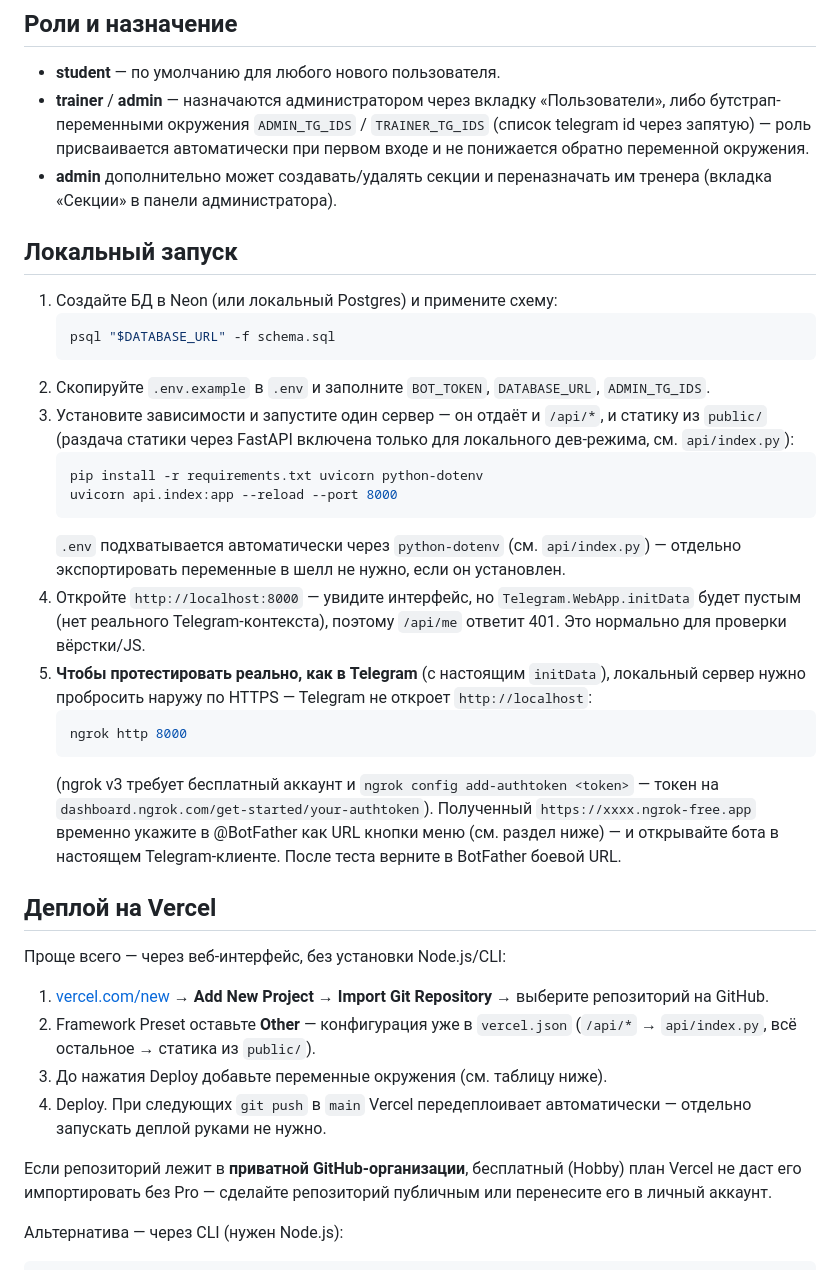
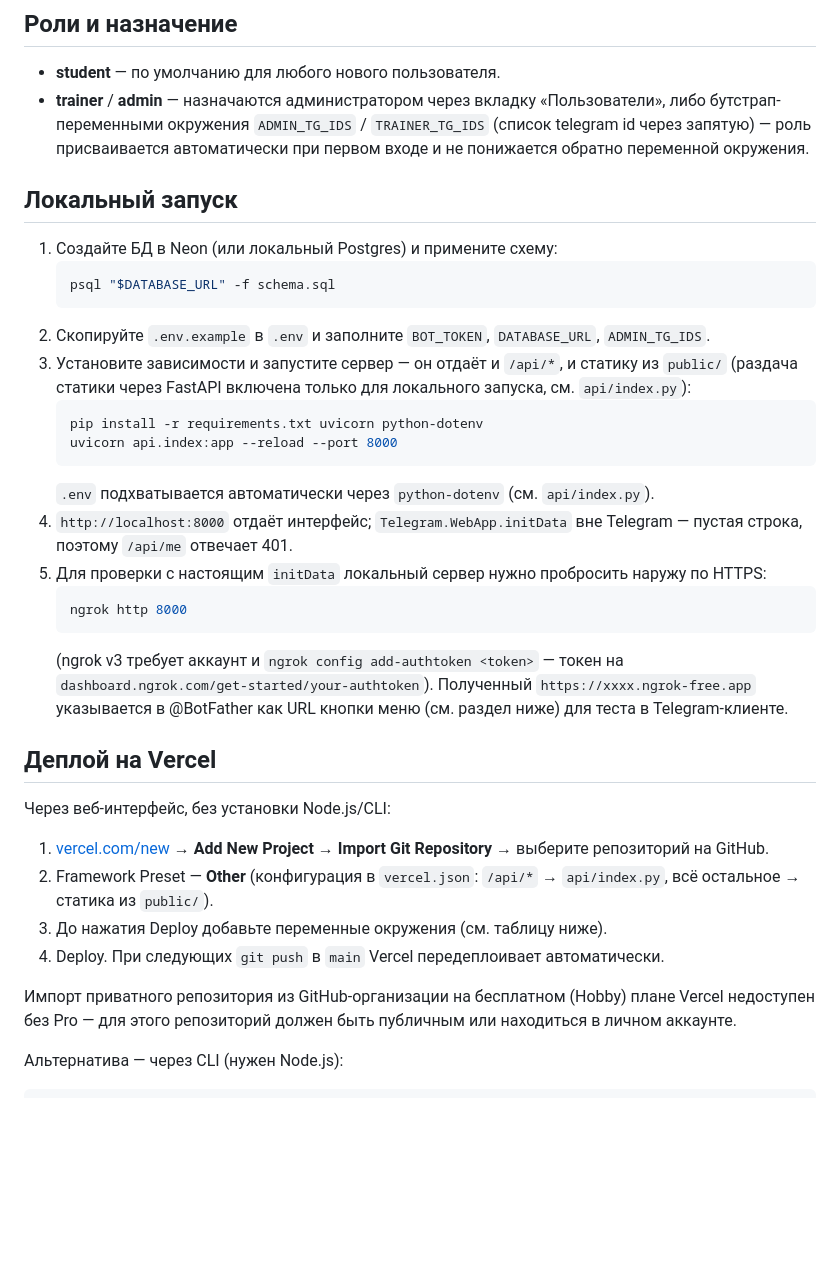
Before and after one commit to NIZHEGORODTSY/HSE_SPORT_CENTRE, a Markdown page: README.md, the part around one of its changes. GitHub-like rendering; blank space fills up the shorter version.

````diff
--- a/README.md
+++ b/README.md
@@ -43,8 +71,6 @@ requirements.txt
   либо бутстрап-переменными окружения `ADMIN_TG_IDS` / `TRAINER_TG_IDS`
   (список telegram id через запятую) — роль присваивается автоматически при первом входе
   и не понижается обратно переменной окружения.
-- **admin** дополнительно может создавать/удалять секции и переназначать им тренера
-  (вкладка «Секции» в панели администратора).
 
 ## Локальный запуск
 
@@ -53,41 +79,36 @@ requirements.txt
    psql "$DATABASE_URL" -f schema.sql
    ```
 2. Скопируйте `.env.example` в `.env` и заполните `BOT_TOKEN`, `DATABASE_URL`, `ADMIN_TG_IDS`.
-3. Установите зависимости и запустите один сервер — он отдаёт и `/api/*`, и статику из `public/`
-   (раздача статики через FastAPI включена только для локального дев-режима, см. `api/index.py`):
+3. Установите зависимости и запустите сервер — он отдаёт и `/api/*`, и статику из `public/`
+   (раздача статики через FastAPI включена только для локального запуска, см. `api/index.py`):
    ```bash
    pip install -r requirements.txt uvicorn python-dotenv
    uvicorn api.index:app --reload --port 8000
    ```
-   `.env` подхватывается автоматически через `python-dotenv` (см. `api/index.py`) — отдельно
-   экспортировать переменные в шелл не нужно, если он установлен.
-4. Откройте `http://localhost:8000` — увидите интерфейс, но `Telegram.WebApp.initData` будет пустым
-   (нет реального Telegram-контекста), поэтому `/api/me` ответит 401. Это нормально для проверки вёрстки/JS.
-5. **Чтобы протестировать реально, как в Telegram** (с настоящим `initData`), локальный сервер нужно
-   пробросить наружу по HTTPS — Telegram не откроет `http://localhost`:
+   `.env` подхватывается автоматически через `python-dotenv` (см. `api/index.py`).
+4. `http://localhost:8000` отдаёт интерфейс; `Telegram.WebApp.initData` вне Telegram — пустая строка,
+   поэтому `/api/me` отвечает 401.
+5. Для проверки с настоящим `initData` локальный сервер нужно пробросить наружу по HTTPS:
    ```bash
    ngrok http 8000
    ```
-   (ngrok v3 требует бесплатный аккаунт и `ngrok config add-authtoken <token>` — токен на
+   (ngrok v3 требует аккаунт и `ngrok config add-authtoken <token>` — токен на
    `dashboard.ngrok.com/get-started/your-authtoken`). Полученный `https://xxxx.ngrok-free.app`
-   временно укажите в @BotFather как URL кнопки меню (см. раздел ниже) — и открывайте бота
-   в настоящем Telegram-клиенте. После теста верните в BotFather боевой URL.
+   указывается в @BotFather как URL кнопки меню (см. раздел ниже) для теста в Telegram-клиенте.
 
 ## Деплой на Vercel
 
-Проще всего — через веб-интерфейс, без установки Node.js/CLI:
+Через веб-интерфейс, без установки Node.js/CLI:
 
 1. [vercel.com/new](https://vercel.com/new) → **Add New Project → Import Git Repository**
    → выберите репозиторий на GitHub.
-2. Framework Preset оставьте **Other** — конфигурация уже в `vercel.json`
-   (`/api/*` → `api/index.py`, всё остальное → статика из `public/`).
+2. Framework Preset — **Other** (конфигурация в `vercel.json`:
+   `/api/*` → `api/index.py`, всё остальное → статика из `public/`).
 3. До нажатия Deploy добавьте переменные окружения (см. таблицу ниже).
-4. Deploy. При следующих `git push` в `main` Vercel передеплоивает автоматически —
-   отдельно запускать деплой руками не нужно.
+4. Deploy. При следующих `git push` в `main` Vercel передеплоивает автоматически.
 
-Если репозиторий лежит в **приватной GitHub-организации**, бесплатный (Hobby) план Vercel
-не даст его импортировать без Pro — сделайте репозиторий публичным или перенесите его
-в личный аккаунт.
+Импорт приватного репозитория из GitHub-организации на бесплатном (Hobby) плане Vercel
+недоступен без Pro — для этого репозиторий должен быть публичным или находиться в личном аккаунте.
 
 Альтернатива — через CLI (нужен Node.js):
 ```bash
````
Also changed, not shown: other parts of README.md (+43 -44 lines).
